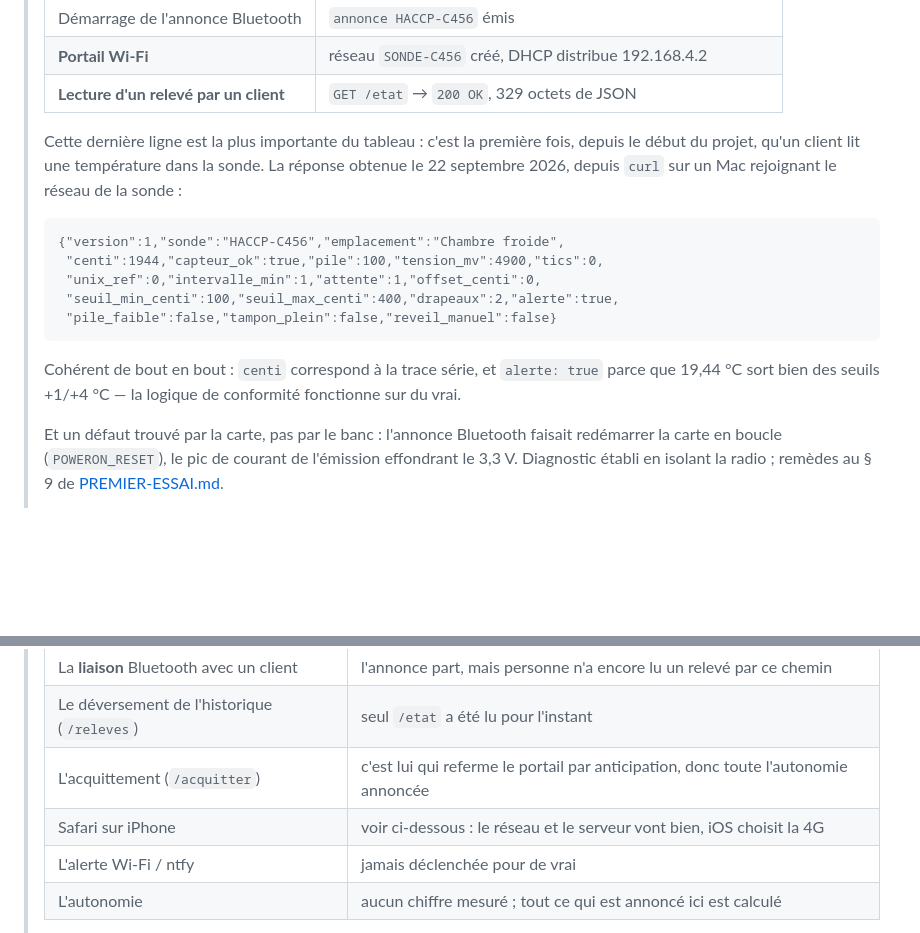
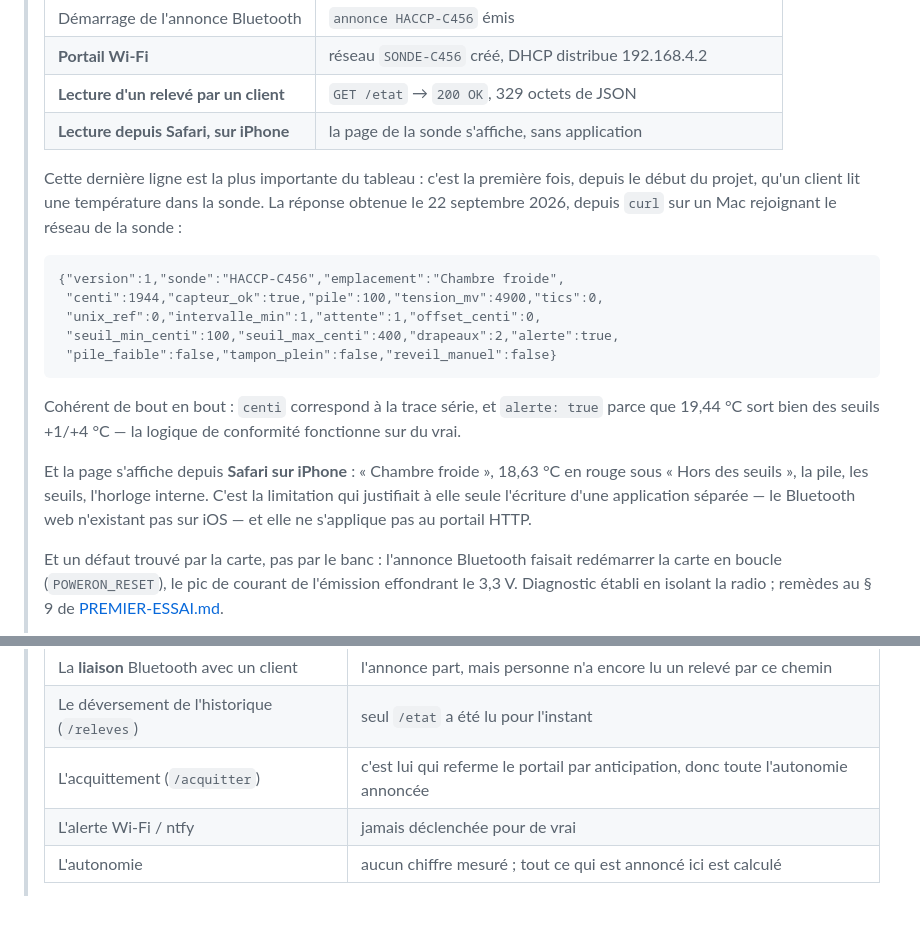
Before and after one commit to hugofloriab-cell/Florijan-Veselaj, a Markdown page: sondes/README.md, 2 parts joined by grey strips. Rendered like a GitHub page; blank space fills up the shorter version.

Commit message:
La sonde se lit depuis Safari sur iPhone, sans application
La page du portail s'affiche : « Chambre froide », 18,63 °C en rouge sous
« Hors des seuils », la pile, les seuils, l'horloge interne. C'est la
limitation qui justifiait à elle seule l'écriture d'une application séparée —
WebKit n'implémente pas le Bluetooth web, et tous les navigateurs iOS reposent
sur WebKit. Elle ne s'applique pas au portail HTTP.

La ligne « Safari sur iPhone » quitte donc le tableau de ce qui n'a jamais
tourné pour rejoindre celui de ce qui tourne.

Co-Authored-By: Claude Opus 5 <noreply@anthropic.com>
Claude-Session: https://claude.ai/code/session_01LCkyNxGK7LEWyv31hSCUVU

```diff
--- a/sondes/README.md
+++ b/sondes/README.md
@@ -633,6 +633,7 @@ Côté fiche, tout est dans `checklist-petit-dejeuner.html`, bloc
 > | Démarrage de l'annonce Bluetooth | `annonce HACCP-C456` émis |
 > | **Portail Wi-Fi** | réseau `SONDE-C456` créé, DHCP distribue 192.168.4.2 |
 > | **Lecture d'un relevé par un client** | `GET /etat` → `200 OK`, 329 octets de JSON |
+> | **Lecture depuis Safari, sur iPhone** | la page de la sonde s'affiche, sans application |
 >
 > Cette dernière ligne est la plus importante du tableau : c'est la première
 > fois, depuis le début du projet, qu'un client lit une température dans la
@@ -651,6 +652,12 @@ Côté fiche, tout est dans `checklist-petit-dejeuner.html`, bloc
 > `alerte: true` parce que 19,44 °C sort bien des seuils +1/+4 °C — la logique
 > de conformité fonctionne sur du vrai.
 >
+> Et la page s'affiche depuis **Safari sur iPhone** : « Chambre froide »,
+> 18,63 °C en rouge sous « Hors des seuils », la pile, les seuils, l'horloge
+> interne. C'est la limitation qui justifiait à elle seule l'écriture d'une
+> application séparée — le Bluetooth web n'existant pas sur iOS — et elle ne
+> s'applique pas au portail HTTP.
+>
 > Et un défaut trouvé par la carte, pas par le banc : l'annonce Bluetooth
 > faisait redémarrer la carte en boucle (`POWERON_RESET`), le pic de courant de
 > l'émission effondrant le 3,3 V. Diagnostic établi en isolant la radio ;
@@ -663,7 +670,6 @@ Côté fiche, tout est dans `checklist-petit-dejeuner.html`, bloc
 > | La **liaison** Bluetooth avec un client | l'annonce part, mais personne n'a encore lu un relevé par ce chemin |
 > | Le déversement de l'historique (`/releves`) | seul `/etat` a été lu pour l'instant |
 > | L'acquittement (`/acquitter`) | c'est lui qui referme le portail par anticipation, donc toute l'autonomie annoncée |
-> | Safari sur iPhone | voir ci-dessous : le réseau et le serveur vont bien, iOS choisit la 4G |
 > | L'alerte Wi-Fi / ntfy | jamais déclenchée pour de vrai |
 > | L'autonomie | aucun chiffre mesuré ; tout ce qui est annoncé ici est calculé |
 >
```
